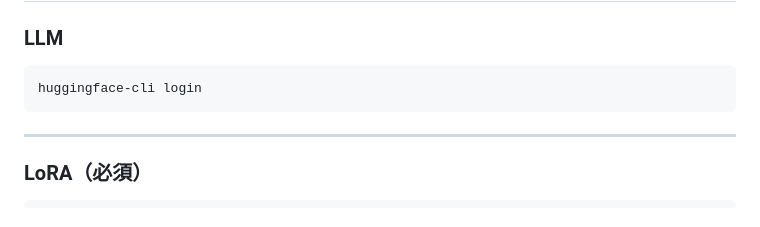
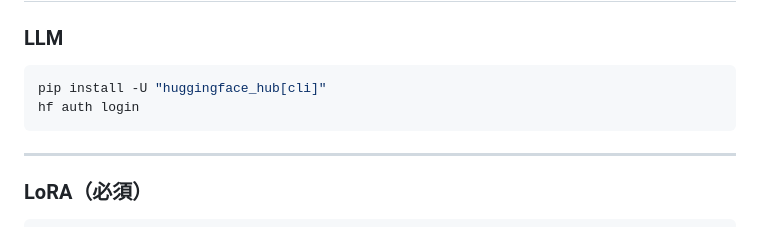
Before and after one commit to t2yeah/brainBuider, a Markdown page: README.md, the part around the change. Drawn GitHub-style.

````diff
--- a/README.md
+++ b/README.md
@@ -140,7 +140,8 @@ pip install -r requirements.txt
 ### LLM
 
 ```bash
-huggingface-cli login
+pip install -U "huggingface_hub[cli]"
+hf auth login
 ```
 
 ---
````
